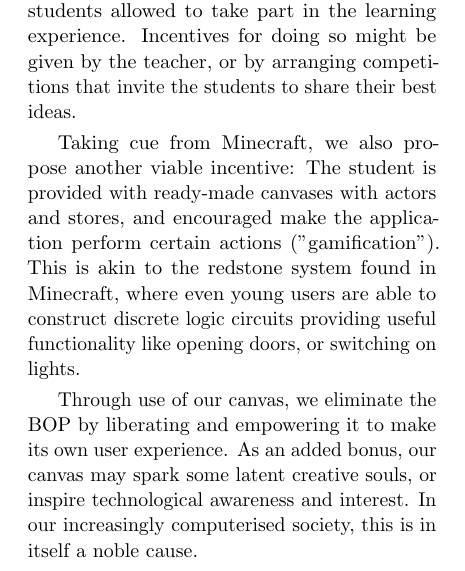
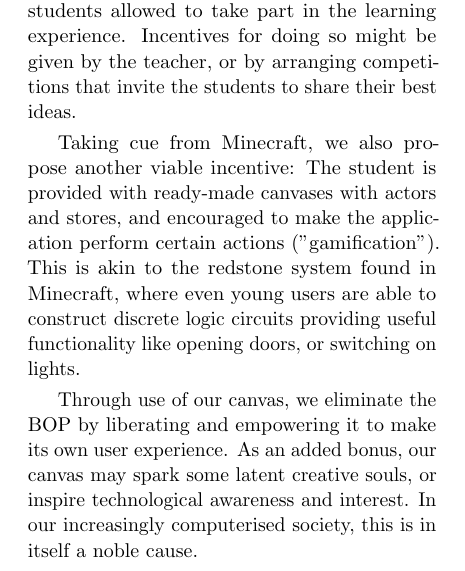
Before and after one commit to plaimi/learn-by-teaching, a LaTeX paper (paper.tex, which reads txt/idea.tex): part of one column of page 2 of 3, cut so that both start at the same text. Compiled offline with pdfLaTeX.

Commit message:
Add missing word
Signed-off-by: Alexander Berntsen <alexander@plaimi.net>

```diff
--- a/txt/idea.tex
+++ b/txt/idea.tex
@@ -14,12 +14,12 @@ part in the learning experience. Incentives for doing so might be given by the
 teacher, or by arranging competitions that invite the students to share their
 best ideas.
 
-Taking cue from Minecraft, we also propose another viable incentive: The student
-is provided with ready-made canvases with actors and stores, and encouraged make
-the application perform certain actions ("gamification"). This is akin to the
-redstone system found in Minecraft, where even young users are able to construct
-discrete logic circuits providing useful functionality like opening doors, or
-switching on lights.
+Taking cue from Minecraft, we also propose another viable incentive: The
+student is provided with ready-made canvases with actors and stores, and
+encouraged to make the application perform certain actions ("gamification").
+This is akin to the redstone system found in Minecraft, where even young users
+are able to construct discrete logic circuits providing useful functionality
+like opening doors, or switching on lights.
 
 Through use of our canvas, we eliminate the BOP by liberating and empowering
 it to make its own user experience. As an added bonus, our canvas may spark
```
